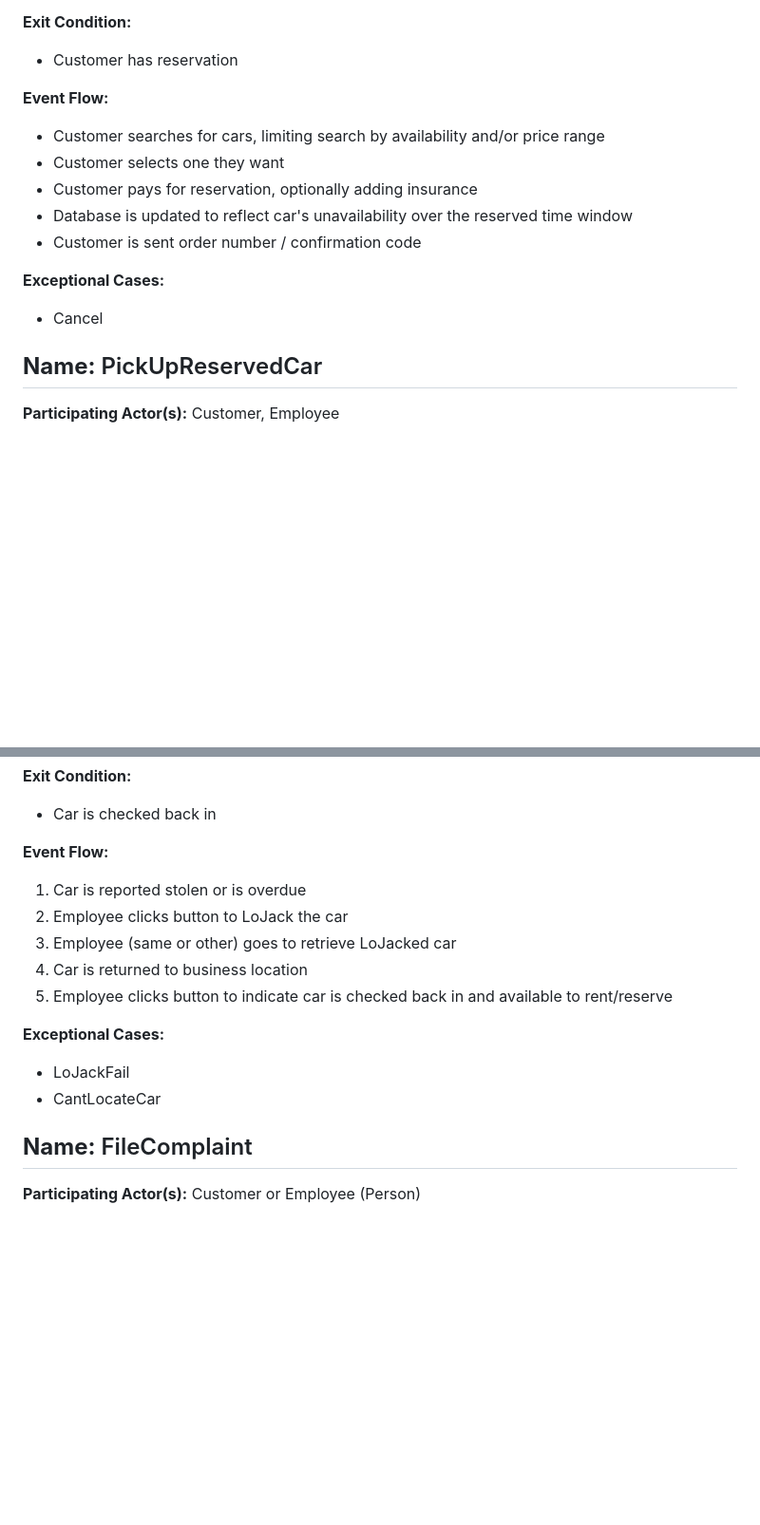
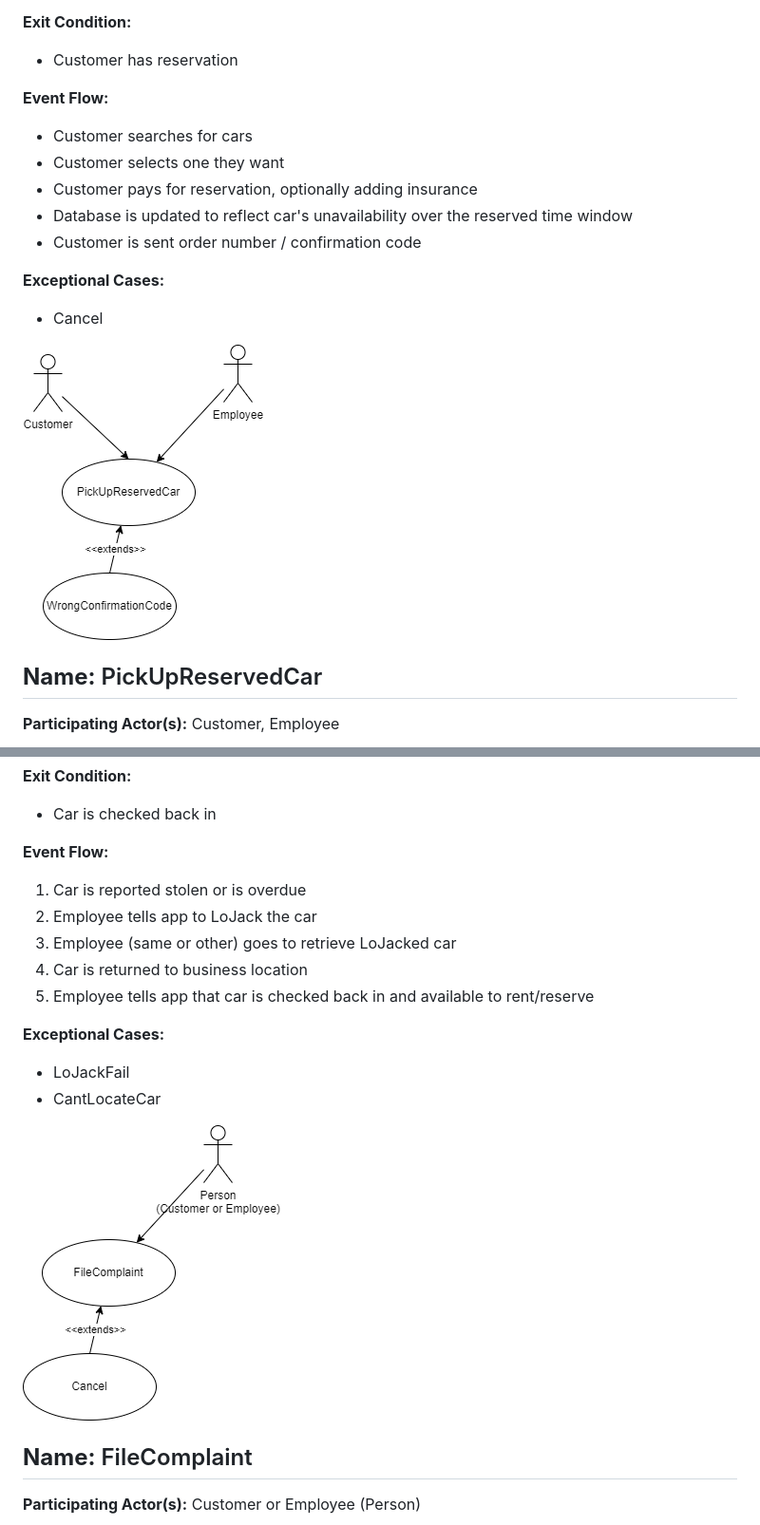
Before and after one commit to masoncfrancis/CS3450-5-App, a Markdown page: Use-Case-Diagrams/description.md, 2 parts joined by grey strips. Shown: that part at 95% size. Rendered like a GitHub page; blank space fills up the shorter version.

```diff
--- a/Use-Case-Diagrams/description.md
+++ b/Use-Case-Diagrams/description.md
@@ -30,7 +31,7 @@
 - Customer has reservation
 
 **Event Flow:**
-- Customer searches for cars, limiting search by availability and/or price range
+- Customer searches for cars
 - Customer selects one they want
 - Customer pays for reservation, optionally adding insurance
 - Database is updated to reflect car's unavailability over the reserved time window
@@ -39,6 +40,7 @@
 **Exceptional Cases:**
 - Cancel
 
+![image](uc_pickup.png)
 ## **Name:** PickUpReservedCar
 **Participating Actor(s):** Customer, Employee
 
@@ -92,15 +96,16 @@
 
 **Event Flow:**
 1. Car is reported stolen or is overdue
-2. Employee clicks button to LoJack the car
+2. Employee tells app to LoJack the car
 3. Employee (same or other) goes to retrieve LoJacked car
 4. Car is returned to business location
-5. Employee clicks button to indicate car is checked back in and available to rent/reserve
+5. Employee tells app that car is checked back in and available to rent/reserve
 
 **Exceptional Cases:**
 - LoJackFail
 - CantLocateCar
 
+![image](uc_filecomplaint.png)
 ## **Name:** FileComplaint
 **Participating Actor(s):** Customer or Employee (Person)
 
```
Also changed, not shown: other parts of Use-Case-Diagrams/description.md (+9 -4 lines).
